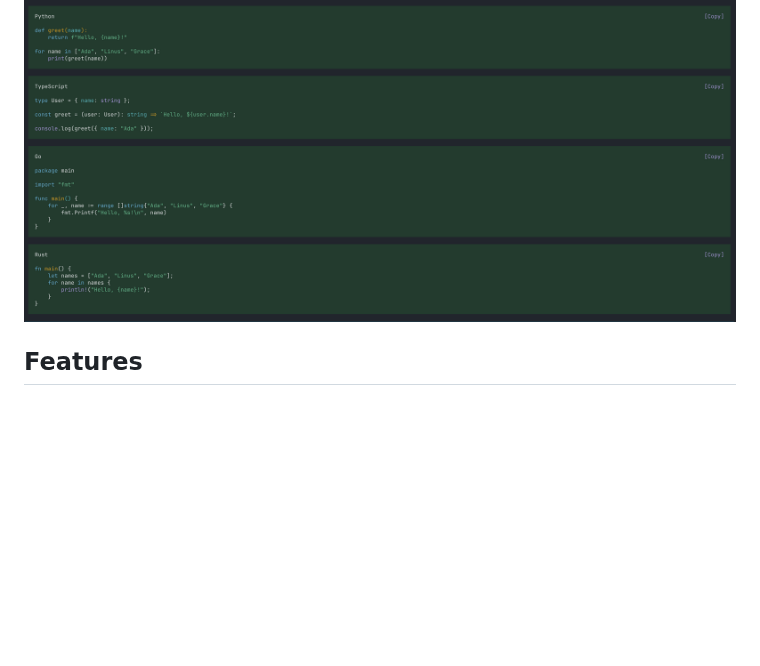
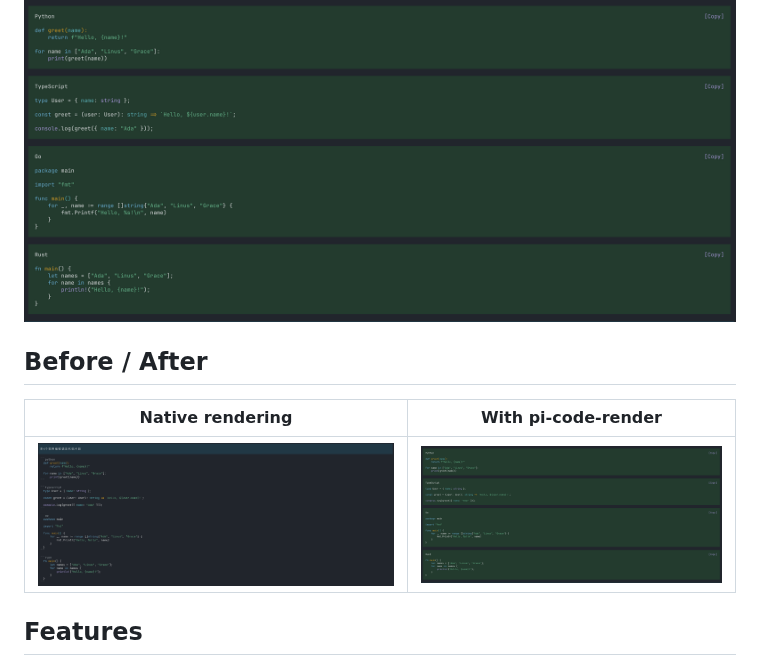
Before and after one commit to chengyayu/pi-code-render, a Markdown page: README.md, the part around the change. GitHub-like rendering; pictures changed too: docs/before.png (added); blank space fills up the shorter version.

Commit message:
Add before/after comparison screenshots and repository metadata

```diff
--- a/README.md
+++ b/README.md
@@ -7,6 +7,12 @@ flush-edge cards with a language label, a one-click `[Copy]` button, and a
 click-to-toggle raw-text view.
 
 ![pi-code-render cards](https://raw.githubusercontent.com/chengyayu/pi-code-render/main/docs/card.png)
+
+## Before / After
+
+| Native rendering | With pi-code-render |
+| --- | --- |
+| ![Before: native fenced blocks](https://raw.githubusercontent.com/chengyayu/pi-code-render/main/docs/before.png) | ![After: code cards](https://raw.githubusercontent.com/chengyayu/pi-code-render/main/docs/card.png) |
 
 ## Features
 
```
Also changed, not shown: 1 other file.
